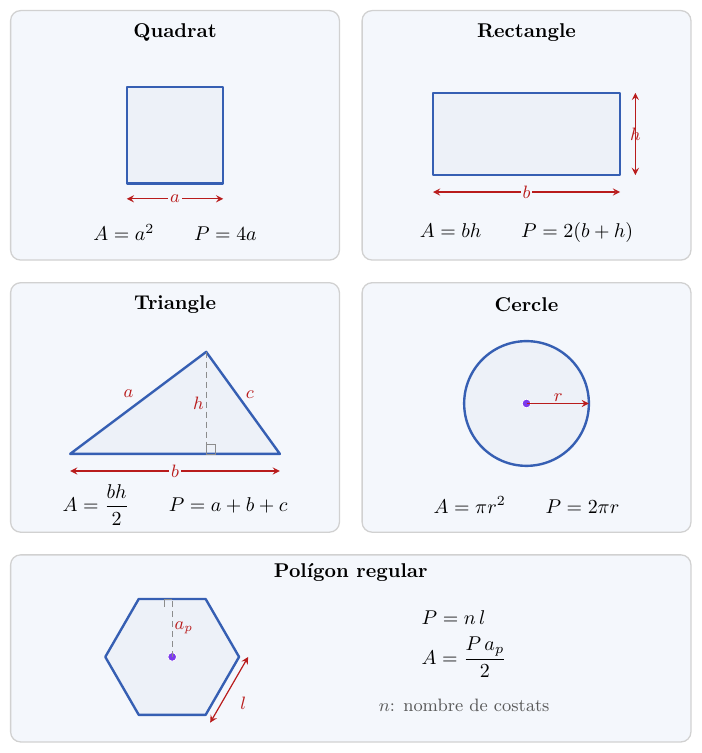
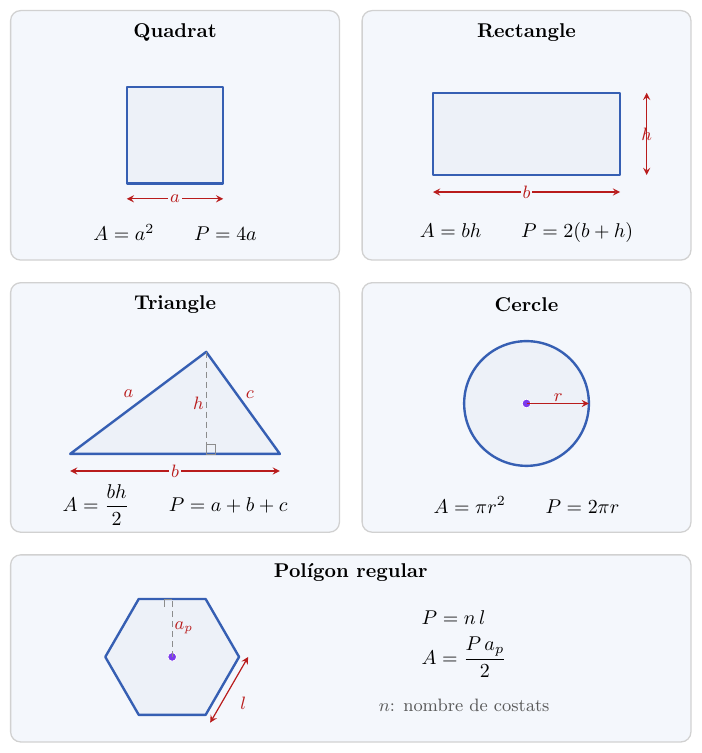
Before and after one commit to albertcid-PA/Matematiques2BAT-MACS, a LaTeX figure (figures/tikz/analisi/fig_2_16_repas_geometria_plana.tex): the whole page. Compiled offline with pdfLaTeX.

Commit message:
Separa la cota d'altura del rectangle
Co-Authored-By: Codex <noreply@openai.com>

```diff
--- a/figures/tikz/analisi/fig_2_16_repas_geometria_plana.tex
+++ b/figures/tikz/analisi/fig_2_16_repas_geometria_plana.tex
@@ -35,8 +35,8 @@
     \draw[figura] (1.25,1.5) rectangle (4.55,2.95);
     \draw[cota] (1.25,1.2)--(4.55,1.2);
     \node[etiqueta] at (2.9,1.2) {$b$};
-    \draw[cota] (4.82,1.5)--(4.82,2.95);
-    \node[etiqueta, fill=none] at (4.82,2.22) {$h$};
+    \draw[cota] (5.02,1.5)--(5.02,2.95);
+    \node[etiqueta, fill=none] at (5.02,2.22) {$h$};
     \node at (2.9,.48) {$A=bh\qquad P=2(b+h)$};
   \end{scope}
 
```
Also changed, not shown: docs/analisi/aplicacions-derivades/04_optimitzacio.md (+1 -1 lines), docs/img/analisi/fig_2_16_repas_geometria_plana.svg.
